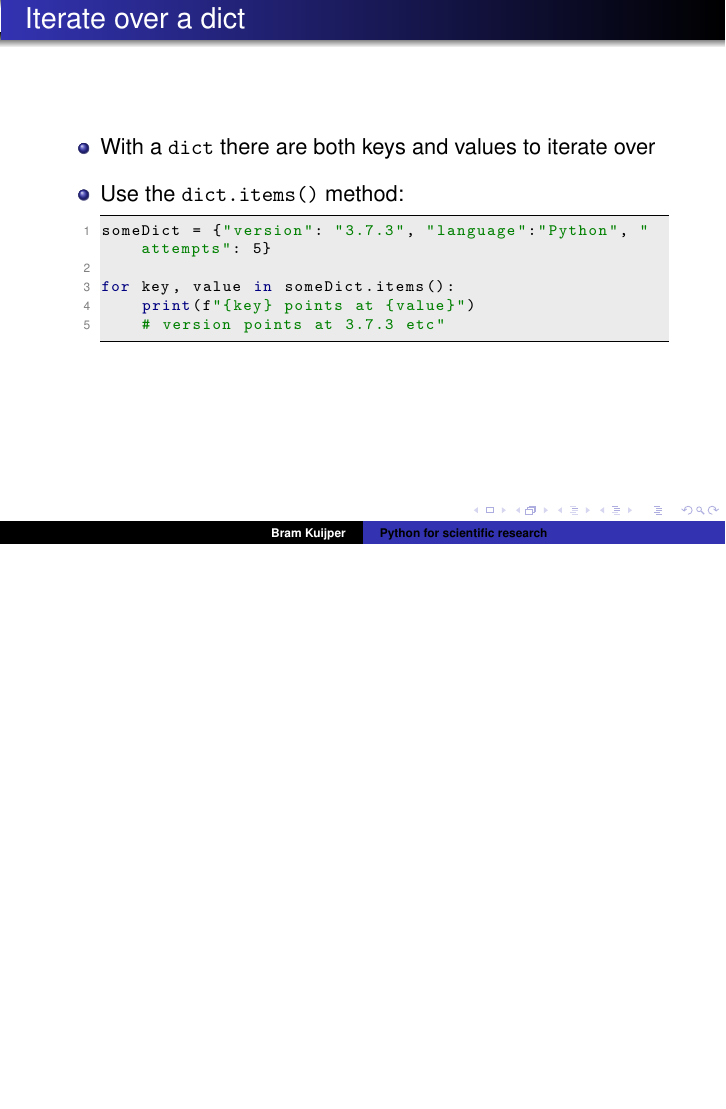
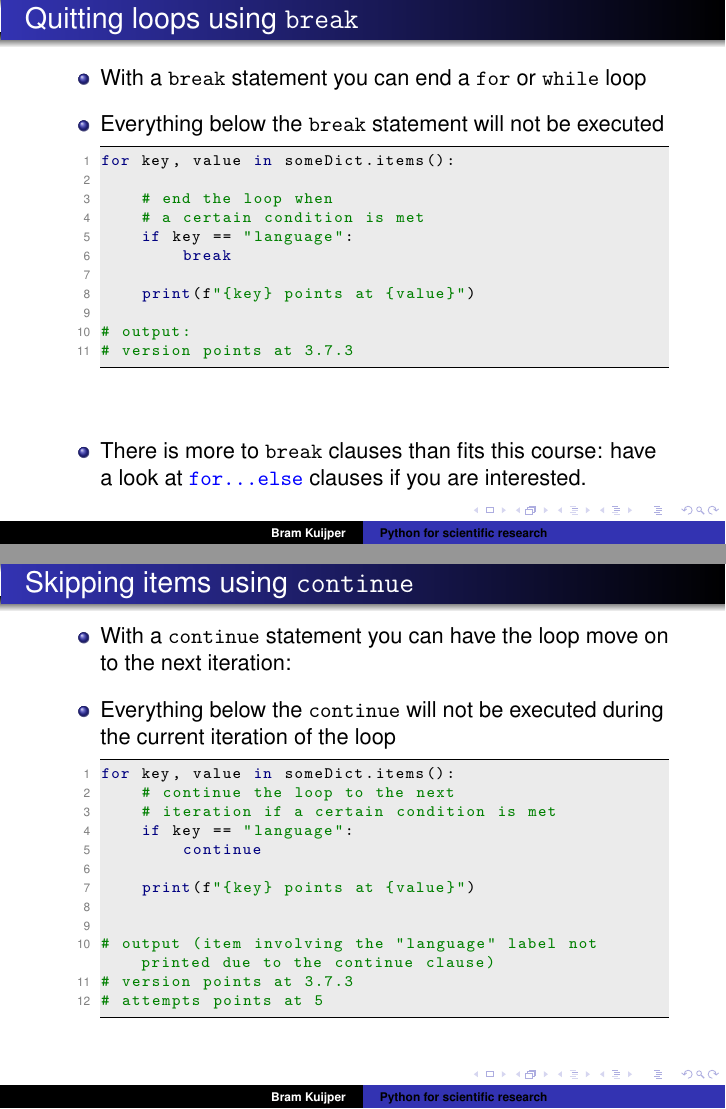
Before and after one commit to bramkuijper/python_course, LaTeX slides (day_1/02_flow_control.tex): page 22 of 22 before the commit and pages 23 and 24 of 24 after it, the two joined at a grey line, the shorter picture padded with empty space. Compiled offline with pdfLaTeX.

Commit message:
added some more slides to the flow control lecture about break and continue

```diff
--- a/day_1/02_flow_control.tex
+++ b/day_1/02_flow_control.tex
@@ -298,7 +298,7 @@ for i, gene in enumerate(geneNames):
 %=============================================================================%
 
 \begin{frame}[fragile]
-\frametitle{Iterate over a dict}
+\frametitle{Iterate over a dictionary}
 \begin{itemize}\addtolength{\itemsep}{0.5\baselineskip}
         \item With a \texttt{dict} there are both keys and values to iterate over
         \item Use the \texttt{dict.items()} method:
@@ -313,6 +313,52 @@ for key, value in someDict.items():
 \end{frame}
 
 
+\begin{frame}[fragile]
+\frametitle{Quitting loops using \texttt{break}}
+\begin{itemize}\addtolength{\itemsep}{0.5\baselineskip}
+        \item With a \texttt{break} statement you can end a \texttt{for} or \texttt{while} loop
+        \item Everything below the \texttt{break} statement will not be executed
+\begin{lstlisting}[style=python]
+for key, value in someDict.items():
+
+    # end the loop when
+    # a certain condition is met
+    if key == "language":
+        break
+
+    print(f"{key} points at {value}")
+
+# output:
+# version points at 3.7.3
+\end{lstlisting}
+        \item There is more to \texttt{break} clauses than fits this course: have a look at \href{https://docs.python.org/3/tutorial/controlflow.html#break-and-continue-statements-and-else-clauses-on-loops}{\texttt{for...else}} clauses if you are interested.
+    \end{itemize}
+\end{frame}
+
+\begin{frame}[fragile]
+    \frametitle{Skipping items using \texttt{continue}}
+\begin{itemize}\addtolength{\itemsep}{0.5\baselineskip}
+        \item With a \texttt{continue} statement you can have the loop move on to the next iteration:
+        \item Everything below the \texttt{continue} will not be executed during the current iteration of the loop
+\begin{lstlisting}[style=python]
+for key, value in someDict.items():
+    # continue the loop to the next
+    # iteration if a certain condition is met
+    if key == "language":
+        continue
+
+    print(f"{key} points at {value}")
+
+
+# output (item involving the "language" label not printed due to the continue clause)
+# version points at 3.7.3
+# attempts points at 5
+\end{lstlisting}
+    \end{itemize}
+\end{frame}
+
+
+
 % End of Document
 %=============================================================================%
 %=============================================================================%
```
